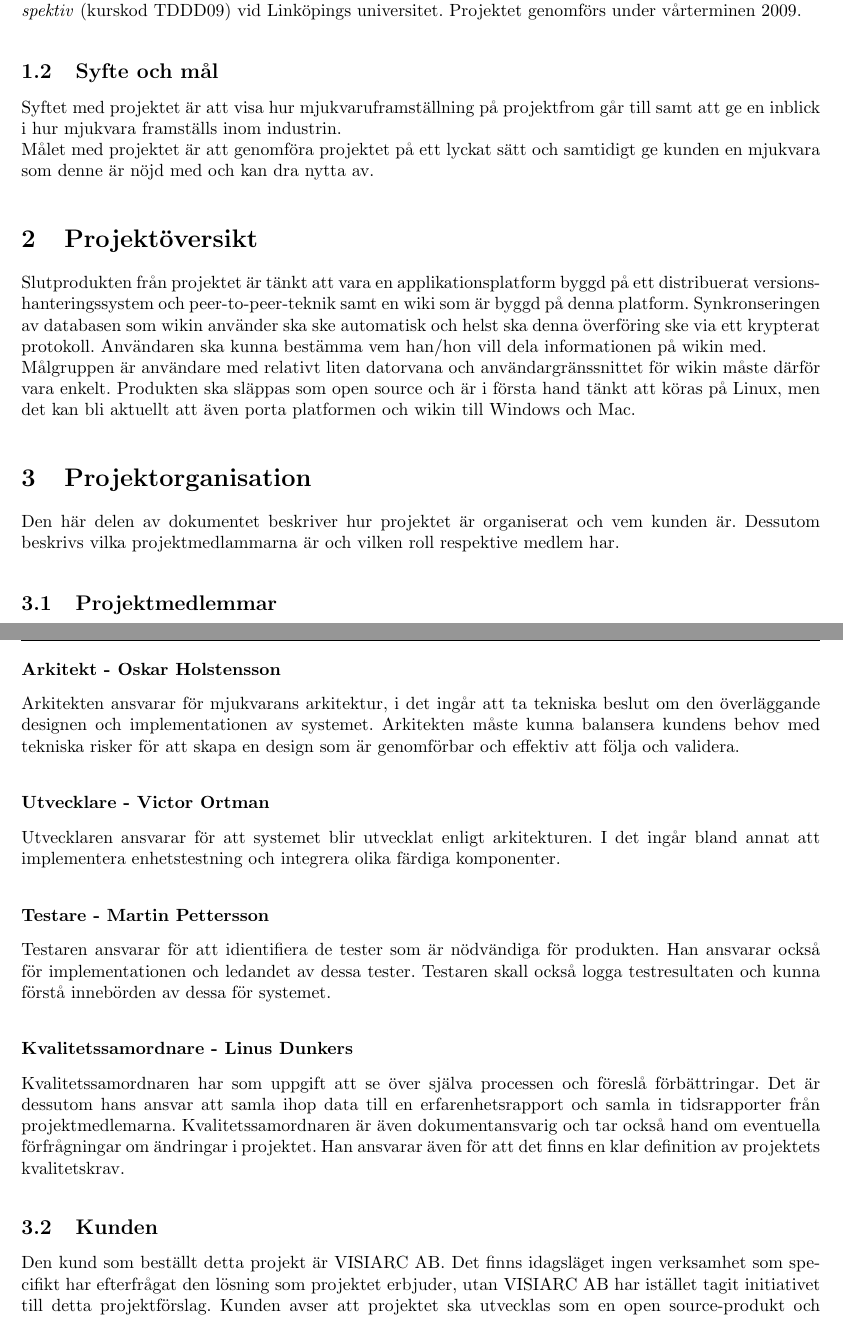
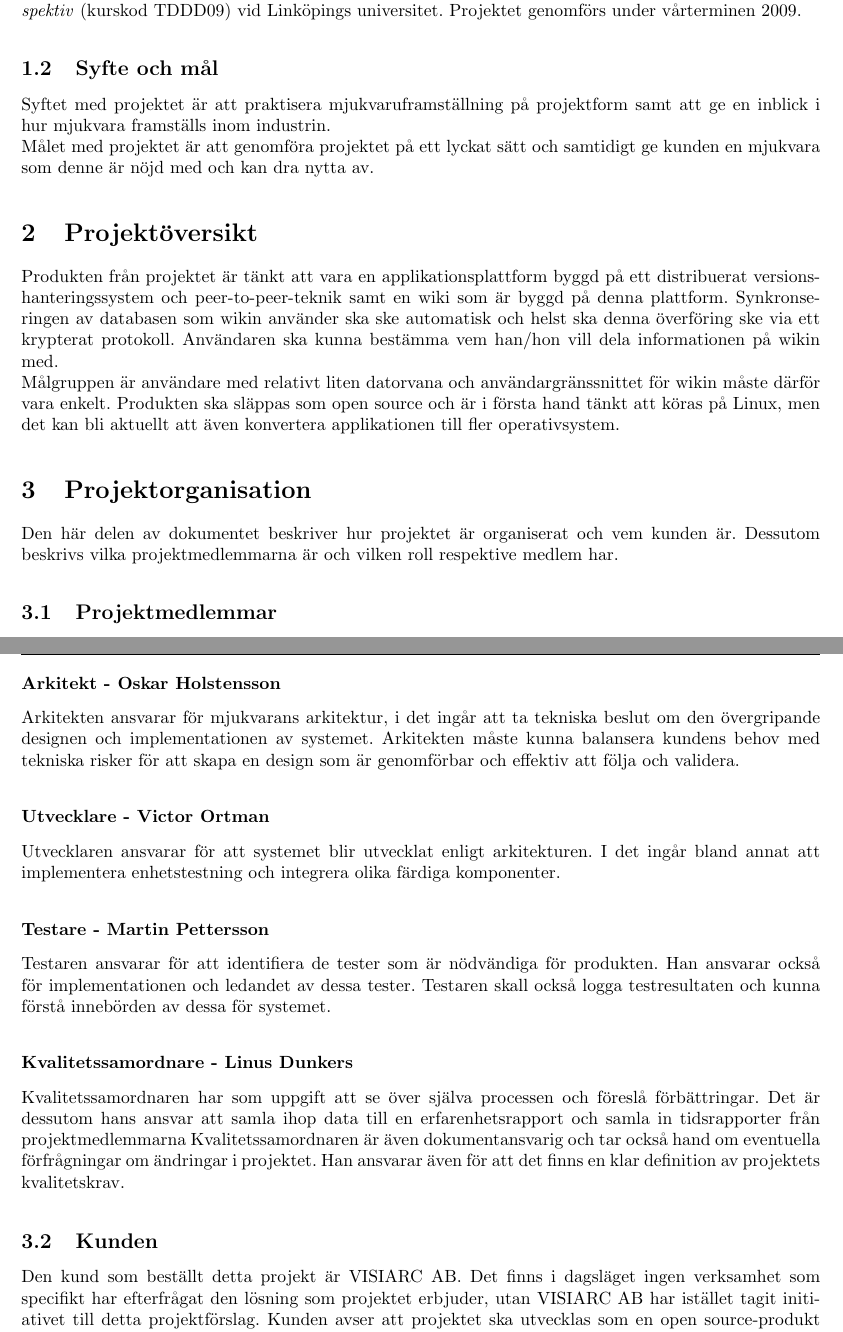
Before and after one commit to pum1/pum1, a LaTeX document (Dokument/Project plan.tex): two parts of pages 2 and 3 of 5, joined at a grey line, cut so that both start at the same text. Compiled offline with pdfLaTeX.

Commit message:
Gjorde lite ändringar i project plan.tex, både omformuleringar och rättstavning 	modified:   Project plan.tex

```diff
--- a/Dokument/Project plan.tex
+++ b/Dokument/Project plan.tex
@@ -28,17 +28,17 @@ Det här dokumentet beskriver hur projektet ska genomföras. Inledningsvis beskr
 Detta projekt genomförs som huvudmoment i projektkursen \textit{Programutvecklingsprojekt i ett helhetsperspektiv} (kurskod TDDD09) vid Linköpings universitet. Projektet genomförs under vårterminen 2009.
 
 \subsection{Syfte och mål}
-Syftet med projektet är att visa hur mjukvaruframställning på projektfrom går till samt att ge en inblick i hur mjukvara framställs inom industrin.
+Syftet med projektet är att praktisera mjukvaruframställning på projektform samt att ge en inblick i hur mjukvara framställs inom industrin.
 
 Målet med projektet är att genomföra projektet på ett lyckat sätt och samtidigt ge kunden en mjukvara som denne är nöjd med och kan dra nytta av.
 
 \section{Projektöversikt}
-Slutprodukten från projektet är tänkt att vara en applikationsplatform byggd på ett distribuerat versionshanteringssystem och peer-to-peer-teknik samt en wiki som är byggd på denna platform. Synkronseringen av databasen som wikin använder ska ske automatisk och helst ska denna överföring ske via ett krypterat protokoll. Användaren ska kunna bestämma vem han/hon vill dela informationen på wikin med.
+Produkten från projektet är tänkt att vara en applikationsplattform byggd på ett distribuerat versionshanteringssystem och peer-to-peer-teknik samt en wiki som är byggd på denna plattform. Synkronseringen av databasen som wikin använder ska ske automatisk och helst ska denna överföring ske via ett krypterat protokoll. Användaren ska kunna bestämma vem han/hon vill dela informationen på wikin med.
 
-Målgruppen är användare med relativt liten datorvana och användargränssnittet för wikin måste därför vara enkelt. Produkten ska släppas som open source och är i första hand tänkt att köras på Linux, men det kan bli aktuellt att även porta platformen och wikin till Windows och Mac.
+Målgruppen är användare med relativt liten datorvana och användargränssnittet för wikin måste därför vara enkelt. Produkten ska släppas som open source och är i första hand tänkt att köras på Linux, men det kan bli aktuellt att även konvertera applikationen till fler operativsystem.
 
 \section{Projektorganisation}
-Den här delen av dokumentet beskriver hur projektet är organiserat och vem kunden är. Dessutom beskrivs vilka projektmedlammarna är och vilken roll respektive medlem har.
+Den här delen av dokumentet beskriver hur projektet är organiserat och vem kunden är. Dessutom beskrivs vilka projektmedlemmarna är och vilken roll respektive medlem har.
 
 \subsection{Projektmedlemmar}
 Nedan följer en beskrivning utav de roller som innehas av medlemmarna i projektgruppen och vem som har vilken roll.
@@ -50,19 +50,19 @@ Projektledaren är den person som har huvudansvaret för planeringen i projektet
 Analytikerns jobb är att identifiera kundens och målgruppens behov samt förstå de problem som måste lösas. Tillsammans med kunden skriver han projektets tekniska vision som ligger till grund för mycket arbete inom projektet.
 
 \subsubsection*{Arkitekt - Oskar Holstensson}
-Arkitekten ansvarar för mjukvarans arkitektur, i det ingår att ta tekniska beslut om den överläggande designen och implementationen av systemet. Arkitekten måste kunna balansera kundens behov med tekniska risker för att skapa en design som är genomförbar och effektiv att följa och validera.
+Arkitekten ansvarar för mjukvarans arkitektur, i det ingår att ta tekniska beslut om den övergripande designen och implementationen av systemet. Arkitekten måste kunna balansera kundens behov med tekniska risker för att skapa en design som är genomförbar och effektiv att följa och validera.
 
 \subsubsection*{Utvecklare - Victor Ortman}
 Utvecklaren ansvarar för att systemet blir utvecklat enligt arkitekturen. I det ingår bland annat att implementera enhetstestning och integrera olika färdiga komponenter.
 
 \subsubsection*{Testare - Martin Pettersson}
-Testaren ansvarar för att idientifiera de tester som är nödvändiga för produkten. Han ansvarar också för implementationen och ledandet av dessa tester. Testaren skall också logga testresultaten och kunna förstå innebörden av dessa för systemet.
+Testaren ansvarar för att identifiera de tester som är nödvändiga för produkten. Han ansvarar också för implementationen och ledandet av dessa tester. Testaren skall också logga testresultaten och kunna förstå innebörden av dessa för systemet.
 
 \subsubsection*{Kvalitetssamordnare - Linus Dunkers}
-Kvalitetssamordnaren har som uppgift att se över själva processen och föreslå förbättringar. Det är dessutom hans ansvar att samla ihop data till en erfarenhetsrapport och samla in tidsrapporter från projektmedlemarna. Kvalitetssamordnaren är även dokumentansvarig och tar också hand om eventuella förfrågningar om ändringar i projektet. Han ansvarar även för att det finns en klar definition av projektets kvalitetskrav.
+Kvalitetssamordnaren har som uppgift att se över själva processen och föreslå förbättringar. Det är dessutom hans ansvar att samla ihop data till en erfarenhetsrapport och samla in tidsrapporter från projektmedlemmarna Kvalitetssamordnaren är även dokumentansvarig och tar också hand om eventuella förfrågningar om ändringar i projektet. Han ansvarar även för att det finns en klar definition av projektets kvalitetskrav.
 
 \subsection{Kunden}
-Den kund som beställt detta projekt är VISIARC AB. Det finns idagsläget ingen verksamhet som specifikt har efterfrågat den lösning som projektet erbjuder, utan VISIARC AB har istället tagit initiativet till detta projektförslag. Kunden avser att projektet ska utvecklas som en open source-produkt och kan därmed spridas fritt, dock bör projektet utvecklas på ett sådant sätt att en organisation får upphovsrättigheterna för att underlätta vidareutveckling.
+Den kund som beställt detta projekt är VISIARC AB. Det finns i dagsläget ingen verksamhet som specifikt har efterfrågat den lösning som projektet erbjuder, utan VISIARC AB har istället tagit initiativet till detta projektförslag. Kunden avser att projektet ska utvecklas som en open source-produkt och kan därmed spridas fritt, dock bör projektet utvecklas på ett sådant sätt att en organisation får upphovsrättigheterna för att underlätta vidareutveckling.
 
 \section{Projektgenomförande}
 Den process som kommer användas för att utveckla projektet är OpenUP\cite{openup} med vissa tillägg specifika för kursen TDDD09, exempelvis rollen som kvalitetssamordnare\cite{sandahl}. Den här delen av dokumentet beskriver hur projektet ska genomföras och hur statusrapportering ska ske.
```
Also changed, not shown: Dokument/Project plan.tex (6 more changed lines).
